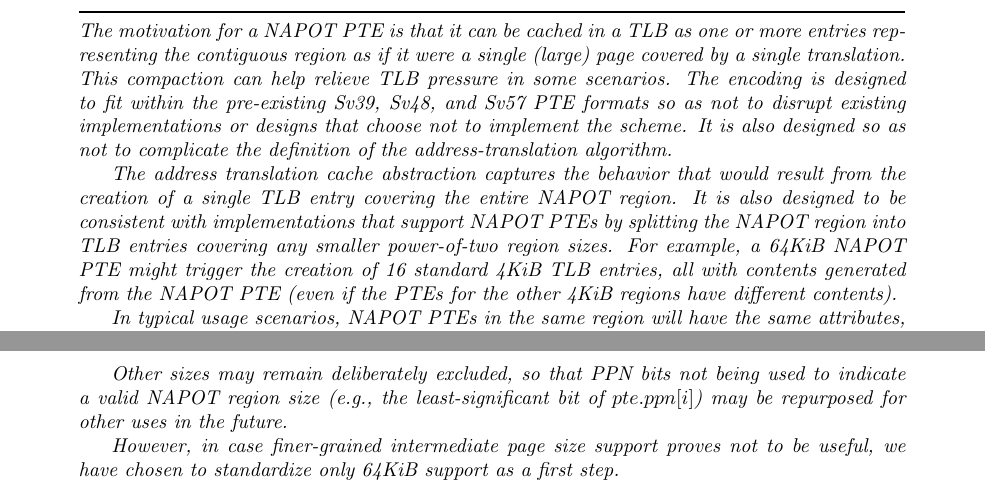
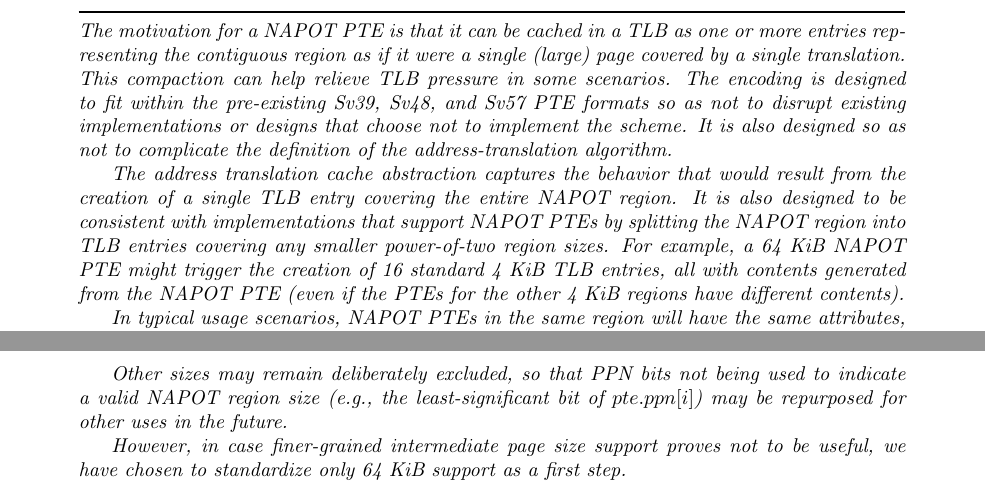
Before and after one commit to riscv/riscv-isa-manual, a LaTeX thesis (src/riscv-privileged.tex, which reads src/supervisor.tex): two parts of pages 100 and 101 of 147, joined at a grey line, cut so that both start at the same text. Compiled offline with pdfLaTeX.

Commit message:
minor grammatical and stylistic changes

```diff
--- a/src/supervisor.tex
+++ b/src/supervisor.tex
@@ -2309,9 +2309,9 @@ algorithm in Section~\ref{sv32algorithm}, except that:
   of a single TLB entry covering the entire NAPOT region.  It is also designed
   to be consistent with implementations that support NAPOT PTEs by splitting
   the NAPOT region into TLB entries covering any smaller power-of-two region
-  sizes.  For example, a 64KiB NAPOT PTE might trigger the creation of 16
-  standard 4KiB TLB entries, all with contents generated from the NAPOT PTE
-  (even if the PTEs for the other 4KiB regions have different contents).
+  sizes.  For example, a 64~KiB NAPOT PTE might trigger the creation of 16
+  standard 4~KiB TLB entries, all with contents generated from the NAPOT PTE
+  (even if the PTEs for the other 4~KiB regions have different contents).
 
   In typical usage scenarios, NAPOT PTEs in the same region will have the same
   attributes, same PPNs, and same values for bits 5--0.  RSW remains reserved
@@ -2378,7 +2378,7 @@ algorithm in Section~\ref{sv32algorithm}, except that:
   of $pte.ppn[i]$) may be repurposed for other uses in the future.
 
   However, in case finer-grained intermediate page size support proves not to
-  be useful, we have chosen to standardize only 64KiB support as a first step.
+  be useful, we have chosen to standardize only 64~KiB support as a first step.
 \end{commentary}
 
 \chapter{``Svpbmt'' Standard Extension for Page-Based Memory Types, Version 1.0}
```
Also changed, not shown: src/priv-preface.tex (+3 -3 lines), src/supervisor.tex (4 more changed lines).
